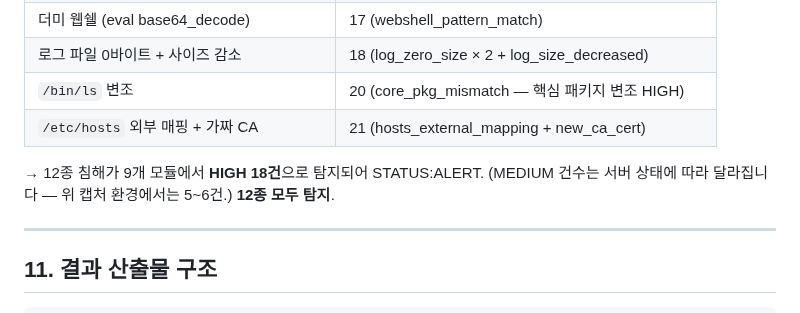
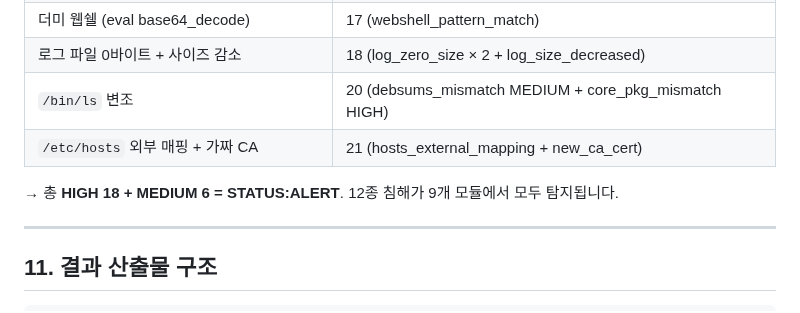
Before and after one commit to LEEKIYOON-SEC/Linux_sec, a Markdown page: README.md, the part around one of its changes. GitHub-like rendering.

```diff
--- a/README.md
+++ b/README.md
@@ -693,10 +698,10 @@ ClamAV와 다른 시그니처 DB를 사용하므로 보조 검증 레이어가
 | 신규 SSH authorized_key | 16 (new_ssh_key) |
 | 더미 웹쉘 (eval base64_decode) | 17 (webshell_pattern_match) |
 | 로그 파일 0바이트 + 사이즈 감소 | 18 (log_zero_size × 2 + log_size_decreased) |
-| `/bin/ls` 변조 | 20 (core_pkg_mismatch — 핵심 패키지 변조 HIGH) |
+| `/bin/ls` 변조 | 20 (debsums_mismatch MEDIUM + core_pkg_mismatch HIGH) |
 | `/etc/hosts` 외부 매핑 + 가짜 CA | 21 (hosts_external_mapping + new_ca_cert) |
 
-→ 12종 침해가 9개 모듈에서 **HIGH 18건**으로 탐지되어 STATUS:ALERT. (MEDIUM 건수는 서버 상태에 따라 달라집니다 — 위 캡처 환경에서는 5~6건.) **12종 모두 탐지**.
+→ 총 **HIGH 18 + MEDIUM 6 = STATUS:ALERT**. 12종 침해가 9개 모듈에서 모두 탐지됩니다.
 
 ---
 
```
Also changed, not shown: other parts of README.md (+9 -4 lines), captures/scenario_A_normal.png, captures/scenario_B_alert.png, captures/scenario_C_warmup.png, 4 other files.
